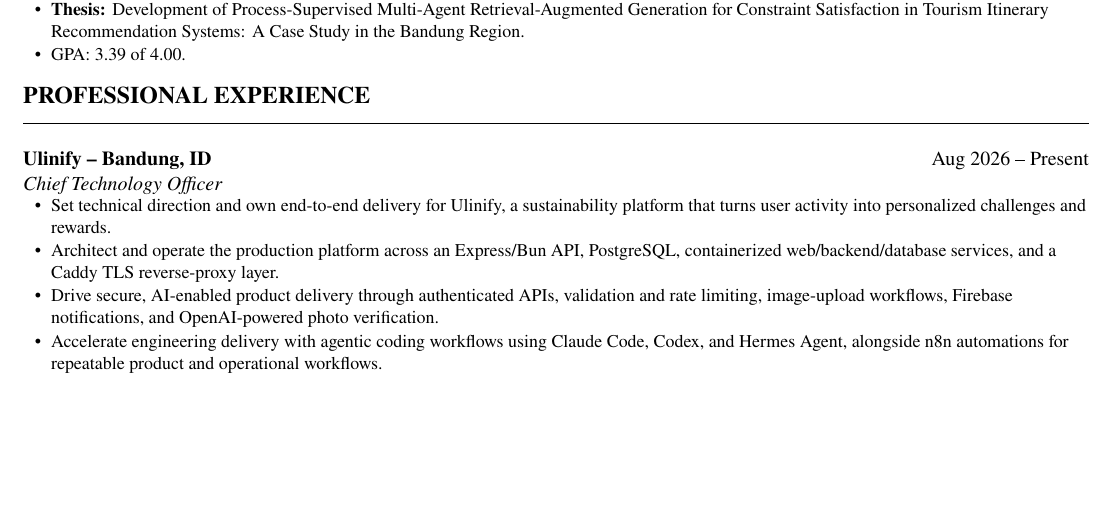
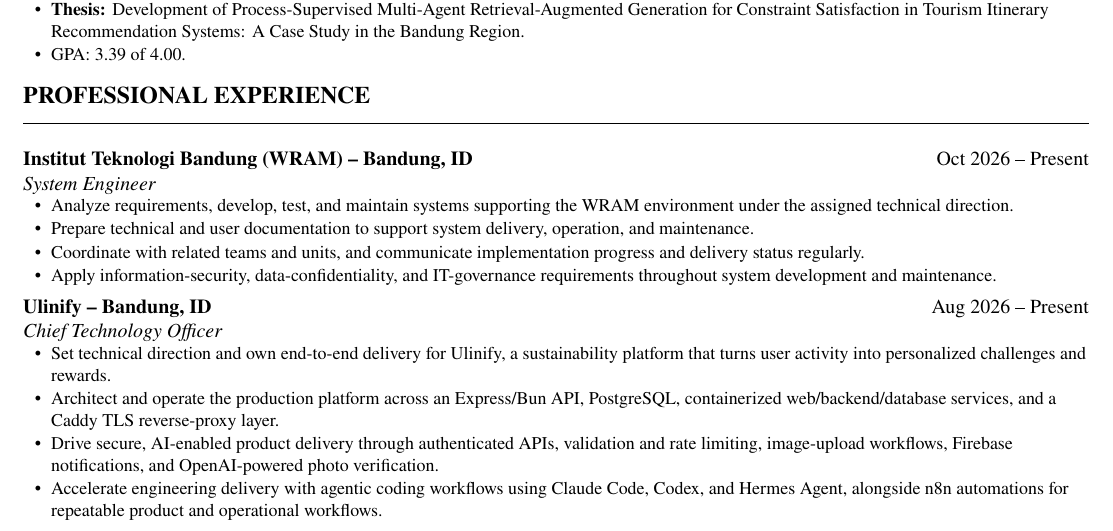
Before and after one commit to rizqikapratamaa/curriculum-vitae, a LaTeX CV (variants/full.tex, which reads content/experience/itb-wram.tex): part of page 1 of 2 before the commit and part of page 1 of 3 after it, cut so that both start at the same text, the shorter picture padded with empty space. Compiled offline with pdfLaTeX.

Commit message:
Update CV with WRAM system engineer role

```diff
--- /dev/null
+++ b/content/experience/itb-wram.tex
@@ -0,0 +1,7 @@
+\cventry{Institut Teknologi Bandung (WRAM) -- Bandung, ID}{Oct 2026 -- Present}{System Engineer}
+\begin{cvbullets}
+  \cvitemif{full,softeng}{Analyze requirements, develop, test, and maintain systems supporting the WRAM environment under the assigned technical direction.}
+  \cvitemif{full,softeng}{Prepare technical and user documentation to support system delivery, operation, and maintenance.}
+  \cvitemif{full,softeng}{Coordinate with related teams and units, and communicate implementation progress and delivery status regularly.}
+  \cvitemif{full,softeng}{Apply information-security, data-confidentiality, and IT-governance requirements throughout system development and maintenance.}
+\end{cvbullets}
```
Also changed, not shown: variants/full.tex (+1 -0 lines), variants/software-engineer.tex (+1 -0 lines), README.md, pdf/Rizqika_Mulia_Pratama_-_Full.pdf.
